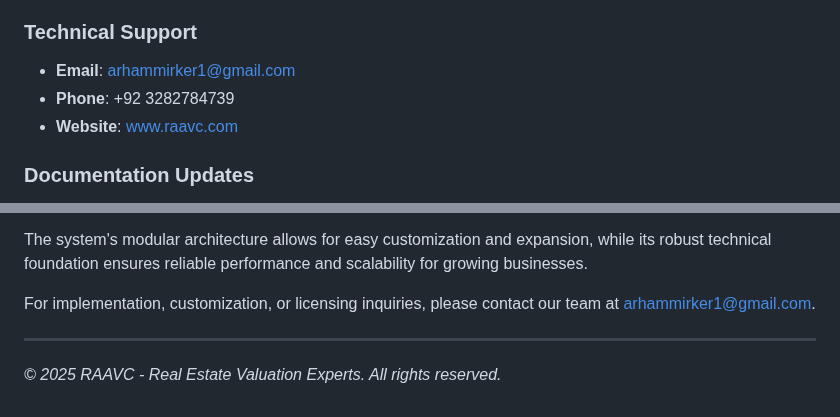
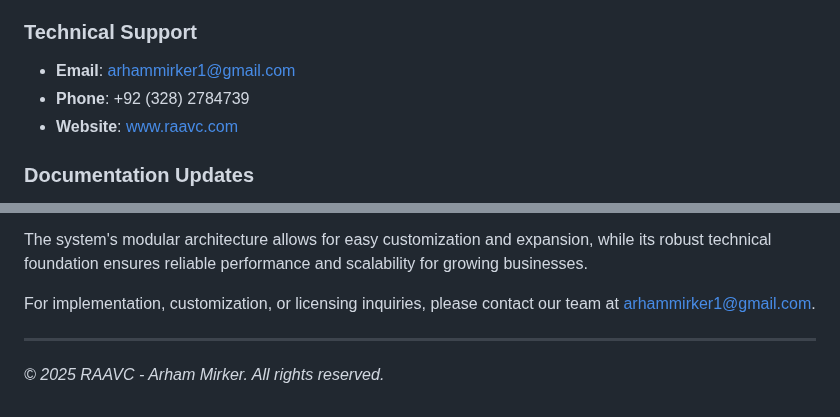
Before and after one commit to arhammirker1/Raavc, a Markdown page: README.md, 2 parts joined by grey strips. Rendered like a GitHub page.

```diff
--- a/README.md
+++ b/README.md
@@ -773,7 +773,7 @@ def get_market_data(city, neighborhood, property_type):
 
 ### Technical Support
 - **Email**: arhammirker1@gmail.com
-- **Phone**: +92 3282784739
+- **Phone**: +92 (328) 2784739
 - **Website**: www.raavc.com
 
 ### Documentation Updates
@@ -796,4 +796,4 @@ For implementation, customization, or licensing inquiries, please contact our te
 
 ---
 
-*© 2025 RAAVC - Real Estate Valuation Experts. All rights reserved.*
+*© 2025 RAAVC - Arham Mirker. All rights reserved.*
```
